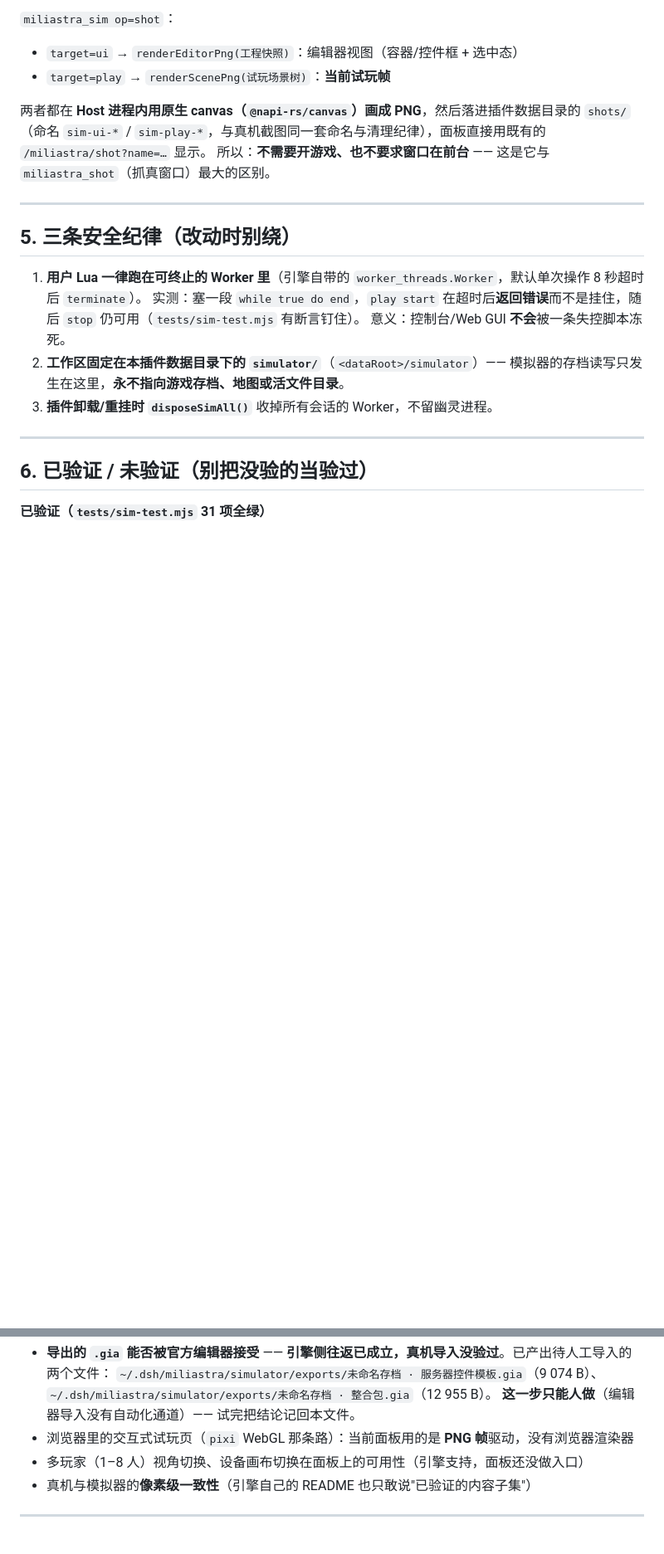
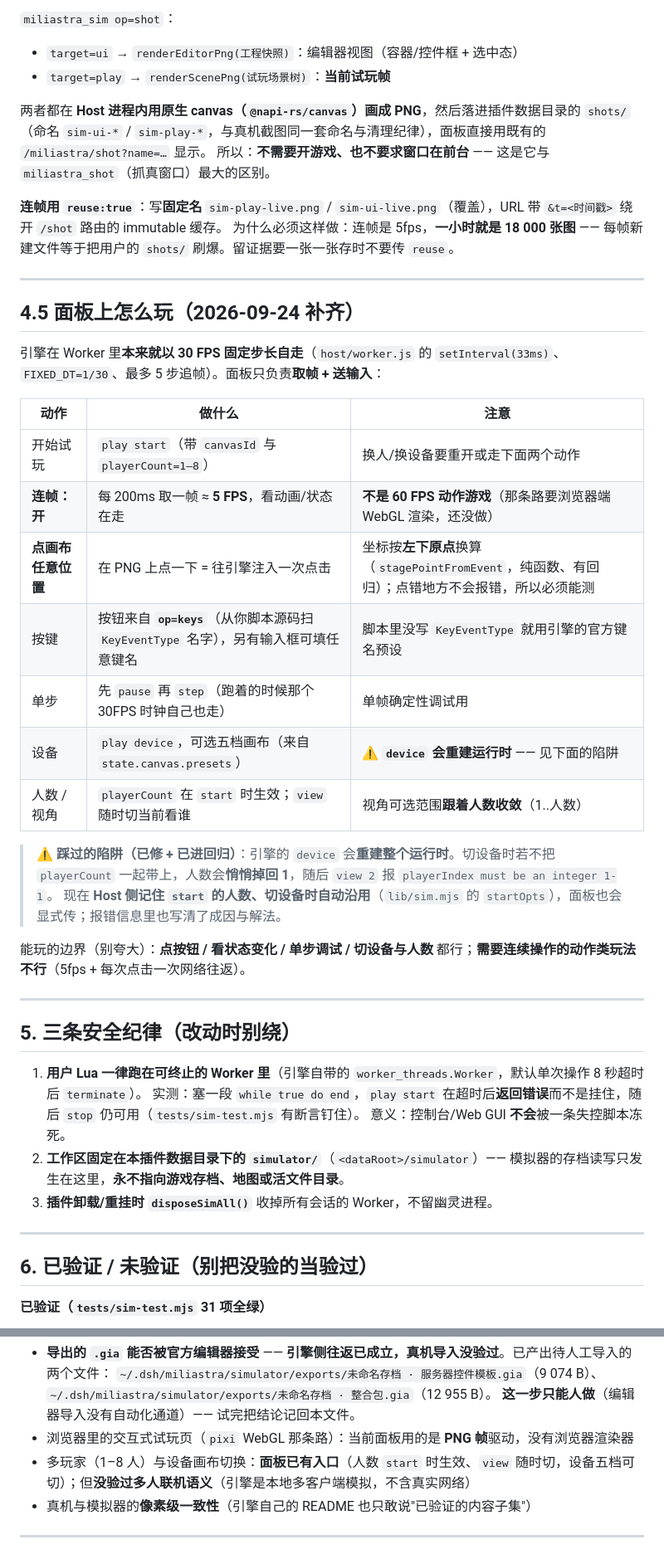
Before and after one commit to LoktLin/dsh-miliastra, a Markdown page: docs/模拟器与视图.md, 2 parts joined by grey strips. Shown at 83% size. Rendered like a GitHub page; blank space fills up the shorter version.

Commit message:
docs(sim): 补「面板上怎么玩」（连帧 5fps / 点画布 / 按键 / 设备人数视角 / 切设备陷阱）+ 记一次未复现的 deploy-test flake
新增 §4.5：能玩的动作表、5fps 的边界（动作类玩法不行）、reuse 固定名覆盖的纪律（连帧一小时 18000 张图不能每帧新建）、device 重建运行时导致人数掉回 1 的陷阱与修法。复测记录补三条 + 一条 flake 观察（10 连跑全绿，不当作本次改动的问题）。

```diff
--- a/docs/模拟器与视图.md
+++ b/docs/模拟器与视图.md
@@ -68,6 +68,30 @@ ctx.slots.inject('conversation.view', () =>
 两者都在 **Host 进程内用原生 canvas（`@napi-rs/canvas`）画成 PNG**，然后落进插件数据目录的 `shots/`（命名 `sim-ui-*` / `sim-play-*`，与真机截图同一套命名与清理纪律），面板直接用既有的 `/miliastra/shot?name=…` 显示。
 所以：**不需要开游戏、也不要求窗口在前台** —— 这是它与 `miliastra_shot`（抓真窗口）最大的区别。
 
+**连帧用 `reuse:true`**：写**固定名** `sim-play-live.png` / `sim-ui-live.png`（覆盖），URL 带 `&t=<时间戳>` 绕开 `/shot` 路由的 immutable 缓存。
+为什么必须这样做：连帧是 5fps，**一小时就是 18 000 张图** —— 每帧新建文件等于把用户的 `shots/` 刷爆。留证据要一张一张存时不要传 `reuse`。
+
+---
+
+## 4.5 面板上怎么玩（2026-09-24 补齐）
+
+引擎在 Worker 里**本来就以 30 FPS 固定步长自走**（`host/worker.js` 的 `setInterval(33ms)`、`FIXED_DT=1/30`、最多 5 步追帧）。面板只负责**取帧 + 送输入**：
+
+| 动作 | 做什么 | 注意 |
+|---|---|---|
+| 开始试玩 | `play start`（带 `canvasId` 与 `playerCount=1–8`） | 换人/换设备要重开或走下面两个动作 |
+| **连帧：开** | 每 200ms 取一帧 ≈ **5 FPS**，看动画/状态在走 | **不是 60 FPS 动作游戏**（那条路要浏览器端 WebGL 渲染，还没做） |
+| **点画布任意位置** | 在 PNG 上点一下 = 往引擎注入一次点击 | 坐标按**左下原点**换算（`stagePointFromEvent`，纯函数、有回归）；点错地方不会报错，所以必须能测 |
+| 按键 | 按钮来自 **`op=keys`**（从你脚本源码扫 `KeyEventType` 名字），另有输入框可填任意键名 | 脚本里没写 `KeyEventType` 就用引擎的官方键名预设 |
+| 单步 | 先 `pause` 再 `step`（跑着的时候那个 30FPS 时钟自己也走） | 单帧确定性调试用 |
+| 设备 | `play device`，可选五档画布（来自 `state.canvas.presets`） | ⚠️ **`device` 会重建运行时** —— 见下面的陷阱 |
+| 人数 / 视角 | `playerCount` 在 `start` 时生效；`view` 随时切当前看谁 | 视角可选范围**跟着人数收敛**（1..人数） |
+
+> ⚠️ **踩过的陷阱（已修 + 已进回归）**：引擎的 `device` 会**重建整个运行时**。切设备时若不把 `playerCount` 一起带上，人数会**悄悄掉回 1**，随后 `view 2` 报 `playerIndex must be an integer 1-1`。
+> 现在 **Host 侧记住 `start` 的人数、切设备时自动沿用**（`lib/sim.mjs` 的 `startOpts`），面板也会显式传；报错信息里也写清了成因与解法。
+
+能玩的边界（别夸大）：**点按钮 / 看状态变化 / 单步调试 / 切设备与人数** 都行；**需要连续操作的动作类玩法不行**（5fps + 每次点击一次网络往返）。
+
 ---
 
 ## 5. 三条安全纪律（改动时别绕）
@@ -99,7 +123,7 @@ ctx.slots.inject('conversation.view', () =>
   `~/.dsh/miliastra/simulator/exports/未命名存档 · 整合包.gia`（12 955 B）。
   **这一步只能人做**（编辑器导入没有自动化通道）—— 试完把结论记回本文件。
 - 浏览器里的交互式试玩页（`pixi` WebGL 那条路）：当前面板用的是 **PNG 帧**驱动，没有浏览器渲染器
-- 多玩家（1–8 人）视角切换、设备画布切换在面板上的可用性（引擎支持，面板还没做入口）
+- 多玩家（1–8 人）与设备画布切换：**面板已有入口**（人数 `start` 时生效、`view` 随时切，设备五档可切）；但**没验过多人联机语义**（引擎是本地多客户端模拟，不含真实网络）
 - 真机与模拟器的**像素级一致性**（引擎自己的 README 也只敢说"已验证的内容子集"）
 
 ---
```
Also changed, not shown: docs/需求边界清单_融合beyond-simulator_2026-09-24.md (+3 -0 lines).
